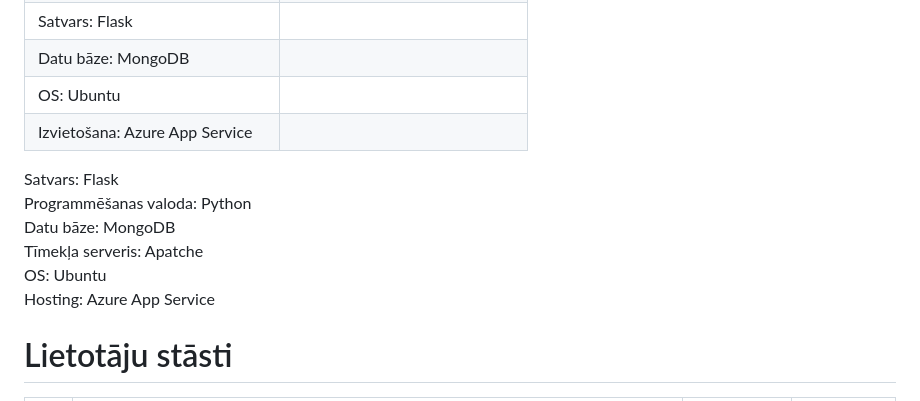
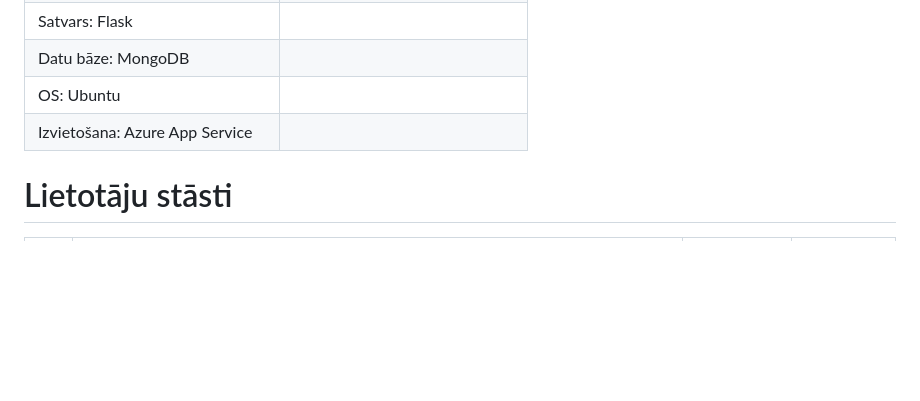
Before and after one commit to Lukass-Zube/ProLab, a Markdown page: Projektesanas_parskats.md, the part around the change. GitHub-like rendering; blank space fills up the shorter version.

Commit message:
noņemts vecais info par tehnoloģiju steku

```diff
--- a/Projektesanas_parskats.md
+++ b/Projektesanas_parskats.md
@@ -38,12 +38,6 @@ Prognožu analīze: vizuāls prognožu attēlojums
 | OS: Ubuntu |
 | Izvietošana: Azure App Service |
 
-Satvars: Flask <br>
-Programmēšanas valoda: Python <br>
-Datu bāze: MongoDB <br>
-Tīmekļa serveris: Apatche <br>
-OS: Ubuntu <br>
-Hosting: Azure App Service <br>
 
 # Lietotāju stāsti
 
```
